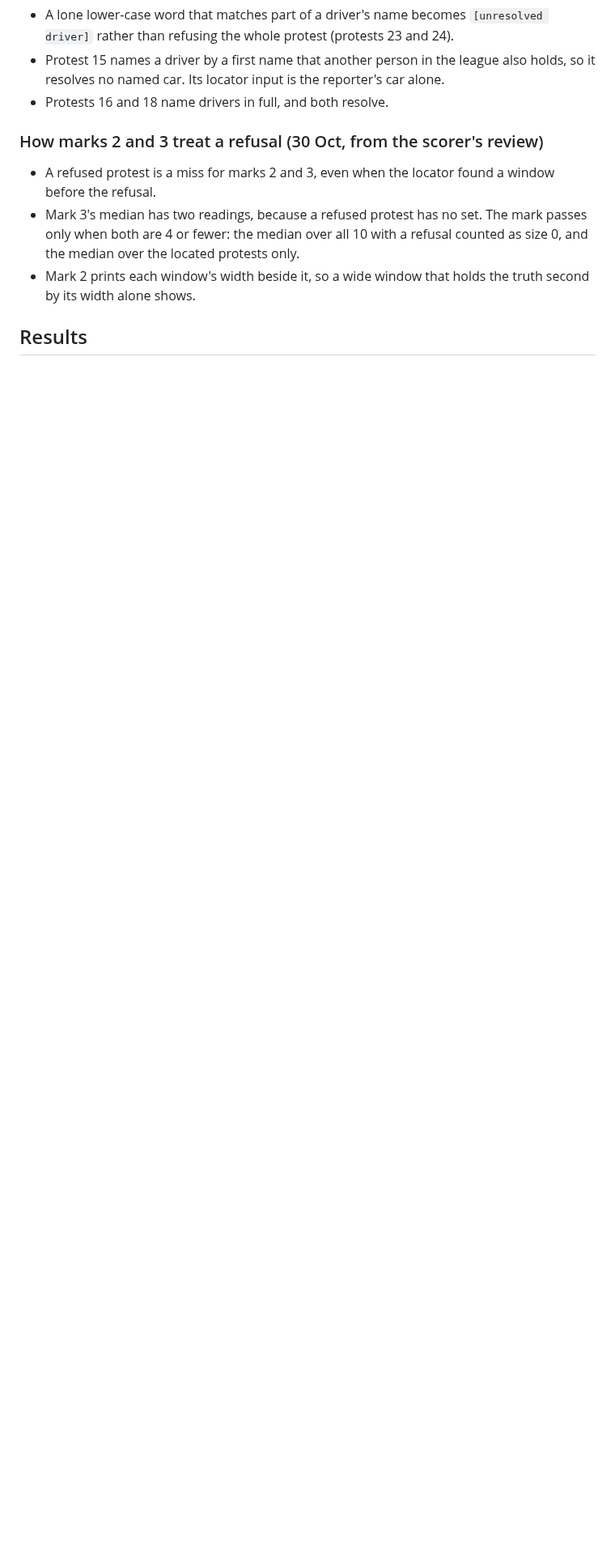
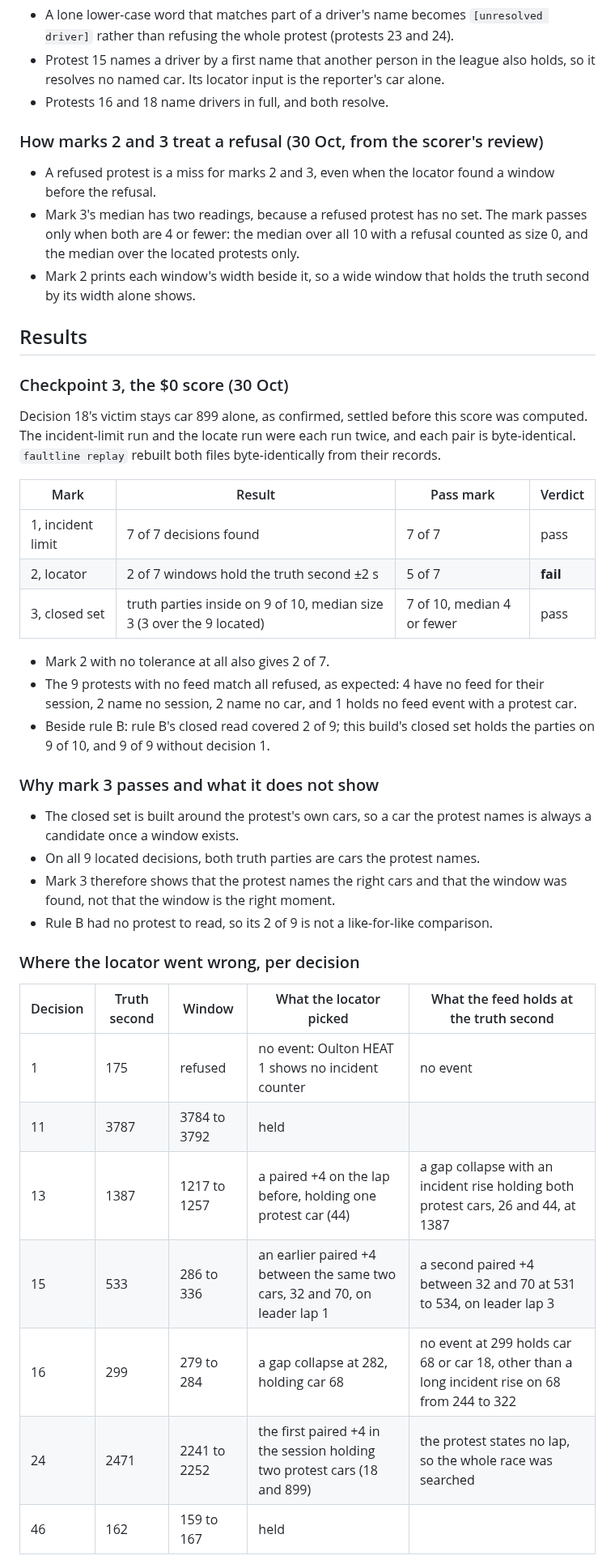
Before and after one commit to BrockDawg/faultline, a Markdown page: experiments/2026-10-29-racing-pipeline/LOG.md, the part around one of its changes. Shown at 81% size. Drawn GitHub-style; blank space fills up the shorter version.

```diff
--- a/experiments/2026-10-29-racing-pipeline/LOG.md
+++ b/experiments/2026-10-29-racing-pipeline/LOG.md
@@ -230,3 +230,39 @@ They are written here, in their own commit, before the first score.
 - Mark 2 prints each window's width beside it, so a wide window that holds the truth second by its width alone shows.
 
 ## Results
+
+### Checkpoint 3, the $0 score (30 Oct)
+
+Decision 18's victim stays car 899 alone, as confirmed, settled before this score was computed.
+The incident-limit run and the locate run were each run twice, and each pair is byte-identical.
+`faultline replay` rebuilt both files byte-identically from their records.
+
+| Mark | Result | Pass mark | Verdict |
+|---|---|---|---|
+| 1, incident limit | 7 of 7 decisions found | 7 of 7 | pass |
+| 2, locator | 2 of 7 windows hold the truth second ±2 s | 5 of 7 | **fail** |
+| 3, closed set | truth parties inside on 9 of 10, median size 3 (3 over the 9 located) | 7 of 10, median 4 or fewer | pass |
+
+- Mark 2 with no tolerance at all also gives 2 of 7.
+- The 9 protests with no feed match all refused, as expected: 4 have no feed for their session, 2 name no session, 2 name no car, and 1 holds no feed event with a protest car.
+- Beside rule B: rule B's closed read covered 2 of 9; this build's closed set holds the parties on 9 of 10, and 9 of 9 without decision 1.
+
+### Why mark 3 passes and what it does not show
+
+- The closed set is built around the protest's own cars, so a car the protest names is always a candidate once a window exists.
+- On all 9 located decisions, both truth parties are cars the protest names.
+- Mark 3 therefore shows that the protest names the right cars and that the window was found, not that the window is the right moment.
+- Rule B had no protest to read, so its 2 of 9 is not a like-for-like comparison.
+
+### Where the locator went wrong, per decision
+
+| Decision | Truth second | Window | What the locator picked | What the feed holds at the truth second |
+|---|---|---|---|---|
+| 1 | 175 | refused | no event: Oulton HEAT 1 shows no incident counter | no event |
+| 11 | 3787 | 3784 to 3792 | held | |
+| 13 | 1387 | 1217 to 1257 | a paired +4 on the lap before, holding one protest car (44) | a gap collapse with an incident rise holding both protest cars, 26 and 44, at 1387 |
+| 15 | 533 | 286 to 336 | an earlier paired +4 between the same two cars, 32 and 70, on leader lap 1 | a second paired +4 between 32 and 70 at 531 to 534, on leader lap 3 |
+| 16 | 299 | 279 to 284 | a gap collapse at 282, holding car 68 | no event at 299 holds car 68 or car 18, other than a long incident rise on 68 from 244 to 322 |
+| 24 | 2471 | 2241 to 2252 | the first paired +4 in the session holding two protest cars (18 and 899) | the protest states no lap, so the whole race was searched |
+| 46 | 162 | 159 to 167 | held | |
+
```
Also changed, not shown: other parts of experiments/2026-10-29-racing-pipeline/LOG.md (+36 -0 lines).
